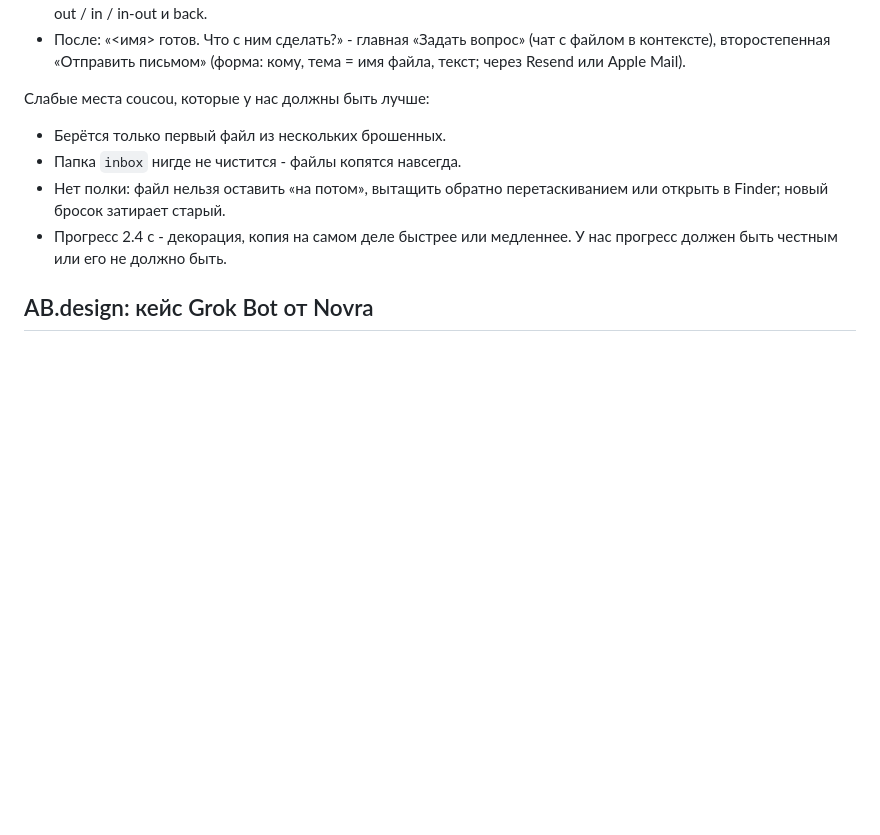
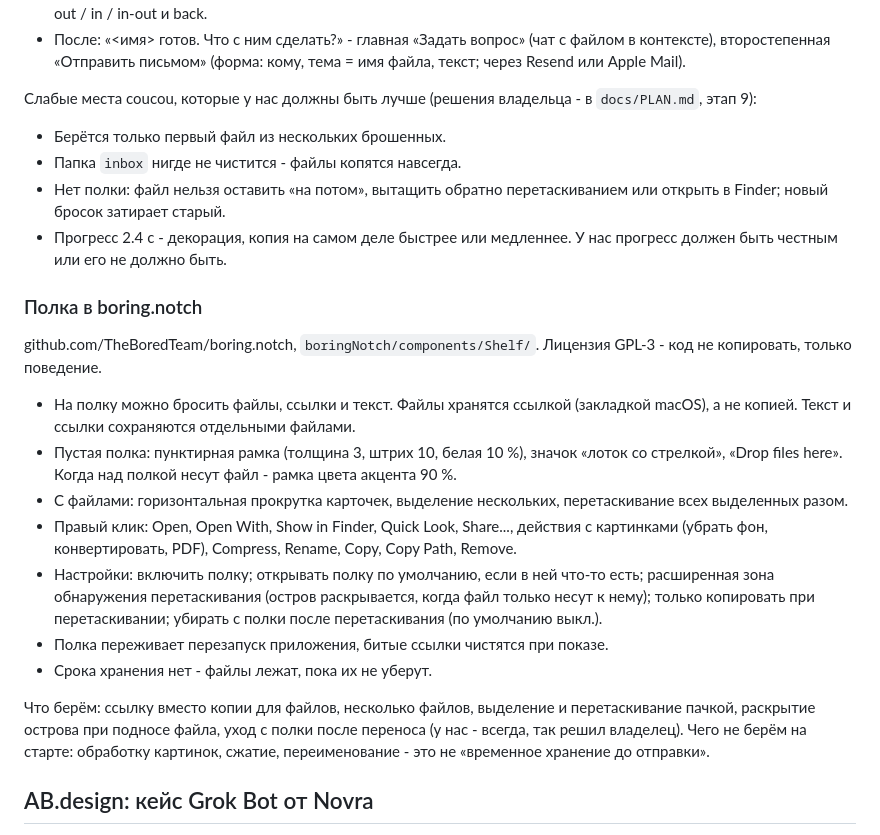
Before and after one commit to Sorakiel/almanac-notch, a Markdown page: docs/polish-refs/README.md, the part around the change. GitHub-like rendering; blank space fills up the shorter version.

Commit message:
Settle the file shelf: keep until sent, 10 minutes, drag out, email

```diff
--- a/docs/polish-refs/README.md
+++ b/docs/polish-refs/README.md
@@ -97,11 +97,24 @@
 - Отклик на бросок: маскот «глотает» файл (раскрытый рот, сжатие 1.06 → 0.82 → 1.10 → 1.00, жевание), радость, звук; затем полоса прогресса 2.4 с с тиком каждые 10 %, галочка, звук, маскот возвращается. Тайминги от броска: всасывание 0.08-0.38 с, закрытие 0.47 с, жевание 0.65-0.93 с, уменьшение до 1.28 с, полоса с 1.30 с. Кривые: cubic out / in / in-out и back.
 - После: «<имя> готов. Что с ним сделать?» - главная «Задать вопрос» (чат с файлом в контексте), второстепенная «Отправить письмом» (форма: кому, тема = имя файла, текст; через Resend или Apple Mail).
 
-Слабые места coucou, которые у нас должны быть лучше:
+Слабые места coucou, которые у нас должны быть лучше (решения владельца - в `docs/PLAN.md`, этап 9):
 - Берётся только первый файл из нескольких брошенных.
 - Папка `inbox` нигде не чистится - файлы копятся навсегда.
 - Нет полки: файл нельзя оставить «на потом», вытащить обратно перетаскиванием или открыть в Finder; новый бросок затирает старый.
 - Прогресс 2.4 с - декорация, копия на самом деле быстрее или медленнее. У нас прогресс должен быть честным или его не должно быть.
+
+### Полка в boring.notch
+
+github.com/TheBoredTeam/boring.notch, `boringNotch/components/Shelf/`. Лицензия GPL-3 - код не копировать, только поведение.
+- На полку можно бросить файлы, ссылки и текст. Файлы хранятся ссылкой (закладкой macOS), а не копией. Текст и ссылки сохраняются отдельными файлами.
+- Пустая полка: пунктирная рамка (толщина 3, штрих 10, белая 10 %), значок «лоток со стрелкой», «Drop files here». Когда над полкой несут файл - рамка цвета акцента 90 %.
+- С файлами: горизонтальная прокрутка карточек, выделение нескольких, перетаскивание всех выделенных разом.
+- Правый клик: Open, Open With, Show in Finder, Quick Look, Share..., действия с картинками (убрать фон, конвертировать, PDF), Compress, Rename, Copy, Copy Path, Remove.
+- Настройки: включить полку; открывать полку по умолчанию, если в ней что-то есть; расширенная зона обнаружения перетаскивания (остров раскрывается, когда файл только несут к нему); только копировать при перетаскивании; убирать с полки после перетаскивания (по умолчанию выкл.).
+- Полка переживает перезапуск приложения, битые ссылки чистятся при показе.
+- Срока хранения нет - файлы лежат, пока их не уберут.
+
+Что берём: ссылку вместо копии для файлов, несколько файлов, выделение и перетаскивание пачкой, раскрытие острова при подносе файла, уход с полки после переноса (у нас - всегда, так решил владелец). Чего не берём на старте: обработку картинок, сжатие, переименование - это не «временное хранение до отправки».
 
 ## AB.design: кейс Grok Bot от Novra
 
```
Also changed, not shown: docs/DECISIONS.md (+1 -0 lines), docs/PLAN.md (+10 -9 lines).
